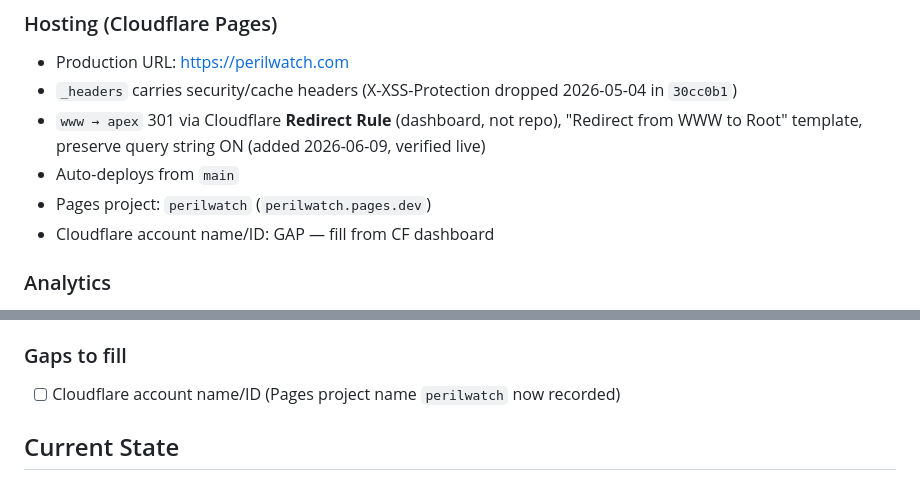
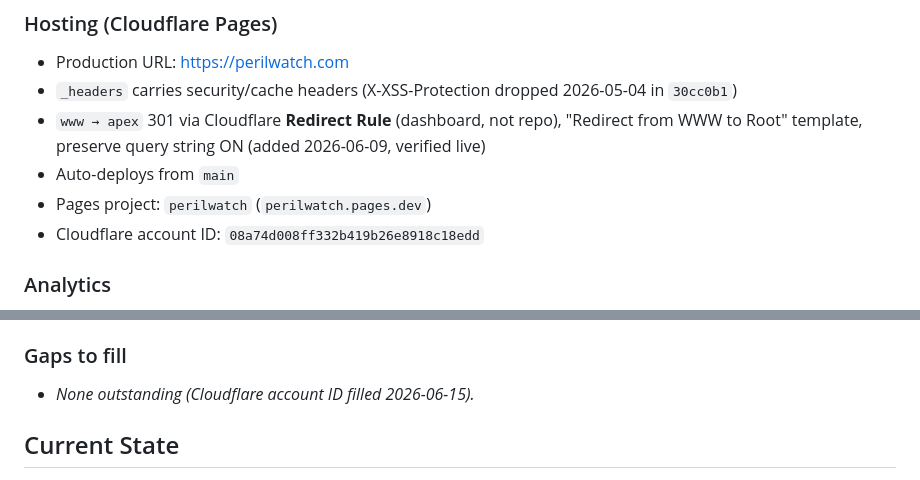
Before and after one commit to Anil-Premlall/perilwatch, a Markdown page: CLAUDE.md, 2 parts joined by grey strips. GitHub-like rendering.

Commit message:
docs(connections): fill Cloudflare account ID (#1)
Co-authored-by: Claude Opus 4.8 (1M context) <noreply@anthropic.com>

```diff
--- a/CLAUDE.md
+++ b/CLAUDE.md
@@ -91,7 +91,7 @@ Static brand/landing site for PerilWatch™, the parent brand for the LiabilityS
 - `www → apex` 301 via Cloudflare **Redirect Rule** (dashboard, not repo), "Redirect from WWW to Root" template, preserve query string ON (added 2026-06-09, verified live)
 - Auto-deploys from `main`
 - Pages project: `perilwatch` (`perilwatch.pages.dev`)
-- Cloudflare account name/ID: GAP — fill from CF dashboard
+- Cloudflare account ID: `08a74d008ff332b419b26e8918c18edd`
 
 ### Analytics
 - GTM container: `GTM-TNNKFWLQ` (shared across the 3 satellite sites)
@@ -112,7 +112,7 @@ Static brand/landing site for PerilWatch™, the parent brand for the LiabilityS
 - Workspace-shared: `C:\ClaudeProjects\.env` for `PSI_API_KEY`
 
 ### Gaps to fill
-- [ ] Cloudflare account name/ID (Pages project name `perilwatch` now recorded)
+- _None outstanding (Cloudflare account ID filled 2026-06-15)._
 
 ## Current State
 - Site is intentionally tiny right now: homepage + privacy/terms/cookies. Functions primarily as a brand/parent page for the LiabilityScore network.
```
